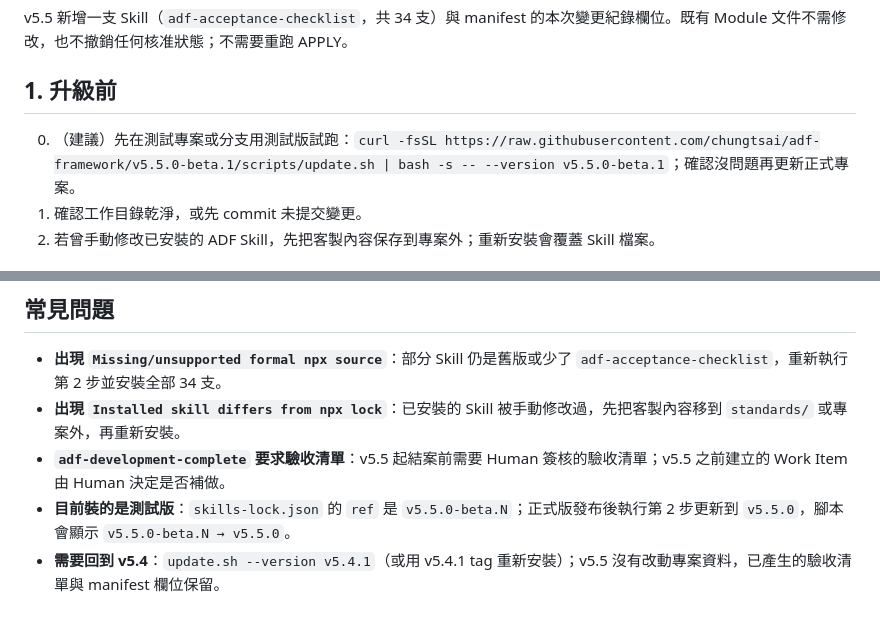
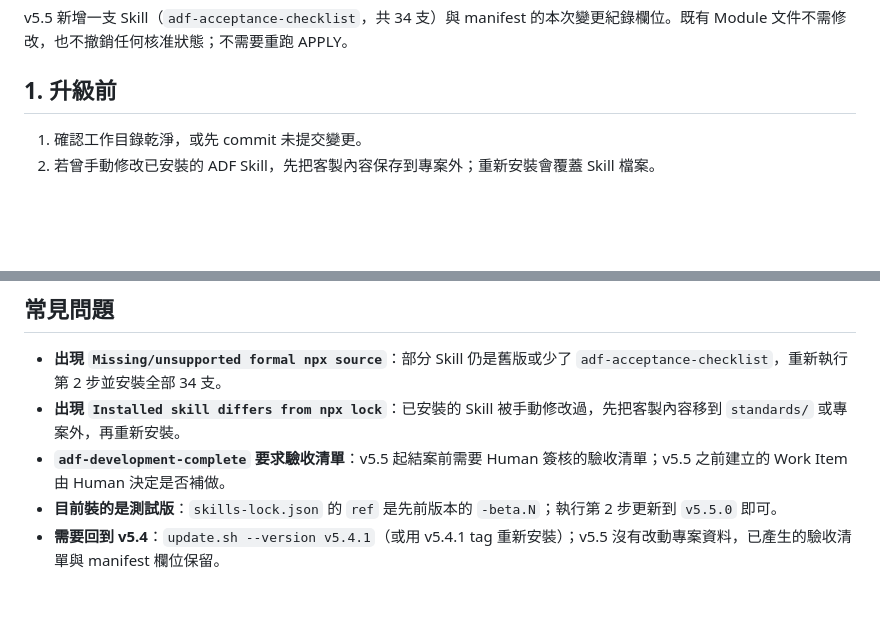
Before and after one commit to chungtsai/adf-framework, a Markdown page: docs/upgrades/5.4-to-5.5.md, 2 parts joined by grey strips. GitHub-like rendering; blank space fills up the shorter version.

Commit message:
docs(upgrades): 5.4 → 5.5 SOP 移除不存在的測試版指令
Co-Authored-By: Claude Opus 5.5 <noreply@anthropic.com>
Claude-Session: https://claude.ai/code/session_01XBenHiUcaGVcxBqhiugRhJ

```diff
--- a/docs/upgrades/5.4-to-5.5.md
+++ b/docs/upgrades/5.4-to-5.5.md
@@ -6,7 +6,6 @@
 v5.5 新增一支 Skill（`adf-acceptance-checklist`，共 34 支）與 manifest 的本次變更紀錄欄位。既有 Module 文件不需修改，也不撤銷任何核准狀態；不需要重跑 APPLY。
 
 ## 1. 升級前
-0. （建議）先在測試專案或分支用測試版試跑：`curl -fsSL https://raw.githubusercontent.com/chungtsai/adf-framework/v5.5.0-beta.1/scripts/update.sh | bash -s -- --version v5.5.0-beta.1`；確認沒問題再更新正式專案。
 1. 確認工作目錄乾淨，或先 commit 未提交變更。
 2. 若曾手動修改已安裝的 ADF Skill，先把客製內容保存到專案外；重新安裝會覆蓋 Skill 檔案。
 
@@ -65,5 +64,5 @@ Human 依清單操作並填寫「結果」與「簽核」後，再請 `adf-accep
 - **出現 `Missing/unsupported formal npx source`**：部分 Skill 仍是舊版或少了 `adf-acceptance-checklist`，重新執行第 2 步並安裝全部 34 支。
 - **出現 `Installed skill differs from npx lock`**：已安裝的 Skill 被手動修改過，先把客製內容移到 `standards/` 或專案外，再重新安裝。
 - **`adf-development-complete` 要求驗收清單**：v5.5 起結案前需要 Human 簽核的驗收清單；v5.5 之前建立的 Work Item 由 Human 決定是否補做。
-- **目前裝的是測試版**：`skills-lock.json` 的 `ref` 是 `v5.5.0-beta.N`；正式版發布後執行第 2 步更新到 `v5.5.0`，腳本會顯示 `v5.5.0-beta.N → v5.5.0`。
+- **目前裝的是測試版**：`skills-lock.json` 的 `ref` 是先前版本的 `-beta.N`；執行第 2 步更新到 `v5.5.0` 即可。
 - **需要回到 v5.4**：`update.sh --version v5.4.1`（或用 v5.4.1 tag 重新安裝）；v5.5 沒有改動專案資料，已產生的驗收清單與 manifest 欄位保留。
```
